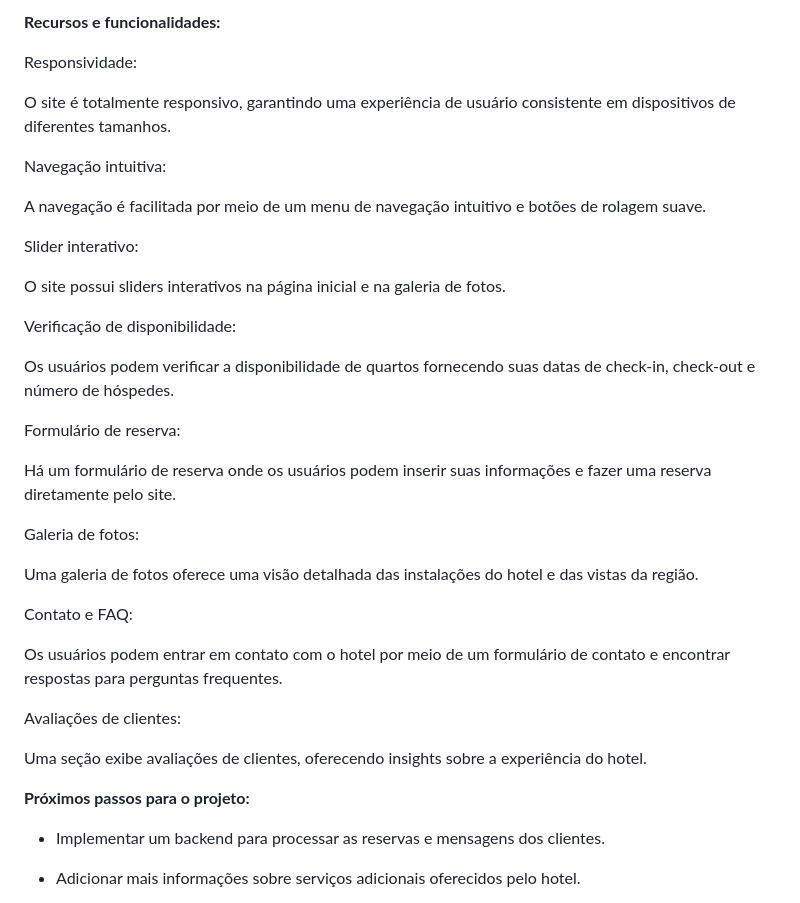
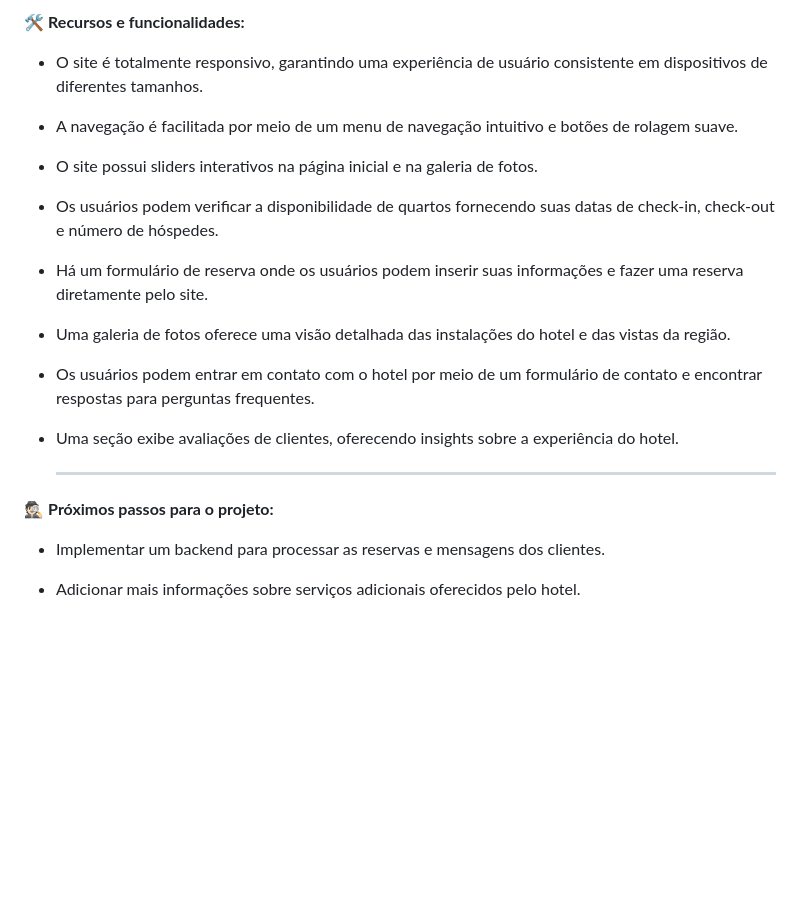
Before and after one commit to daniel-portela/Hotel-Jurema-website, a Markdown page: README.md, the part around the change printed below. Rendered like a GitHub page; blank space fills up the shorter version.

```diff
--- a/README.md
+++ b/README.md
@@ -19,39 +19,23 @@ Site oficial <a href="https://juremahotel.netlify.app/">Hotel Jurema</a> desenvo
 
-<b>Recursos e funcionalidades:</b>
+🛠️ <b>Recursos e funcionalidades:</b>
 
-Responsividade:
+- O site é totalmente responsivo, garantindo uma experiência de usuário consistente em dispositivos de diferentes tamanhos.
 
-O site é totalmente responsivo, garantindo uma experiência de usuário consistente em dispositivos de diferentes tamanhos.
+- A navegação é facilitada por meio de um menu de navegação intuitivo e botões de rolagem suave.
 
-Navegação intuitiva:
+- O site possui sliders interativos na página inicial e na galeria de fotos.
 
-A navegação é facilitada por meio de um menu de navegação intuitivo e botões de rolagem suave.
+- Os usuários podem verificar a disponibilidade de quartos fornecendo suas datas de check-in, check-out e número de hóspedes.
 
-Slider interativo:
+- Há um formulário de reserva onde os usuários podem inserir suas informações e fazer uma reserva diretamente pelo site.
 
-O site possui sliders interativos na página inicial e na galeria de fotos.
+- Uma galeria de fotos oferece uma visão detalhada das instalações do hotel e das vistas da região.
 
-Verificação de disponibilidade:
+- Os usuários podem entrar em contato com o hotel por meio de um formulário de contato e encontrar respostas para perguntas frequentes.
 
-Os usuários podem verificar a disponibilidade de quartos fornecendo suas datas de check-in, check-out e número de hóspedes.
+- Uma seção exibe avaliações de clientes, oferecendo insights sobre a experiência do hotel.<hr>
 
-Formulário de reserva:
-
-Há um formulário de reserva onde os usuários podem inserir suas informações e fazer uma reserva diretamente pelo site.
-
-Galeria de fotos:
-
-Uma galeria de fotos oferece uma visão detalhada das instalações do hotel e das vistas da região.
-
-Contato e FAQ:
-
-Os usuários podem entrar em contato com o hotel por meio de um formulário de contato e encontrar respostas para perguntas frequentes.
-
-Avaliações de clientes:
-
-Uma seção exibe avaliações de clientes, oferecendo insights sobre a experiência do hotel.
-
-<b>Próximos passos para o projeto:</b>
+🕵🏻 <b>Próximos passos para o projeto:</b>
 
 - Implementar um backend para processar as reservas e mensagens dos clientes.
 
```
Also changed, not shown: other parts of README.md (+1 -1 lines).
